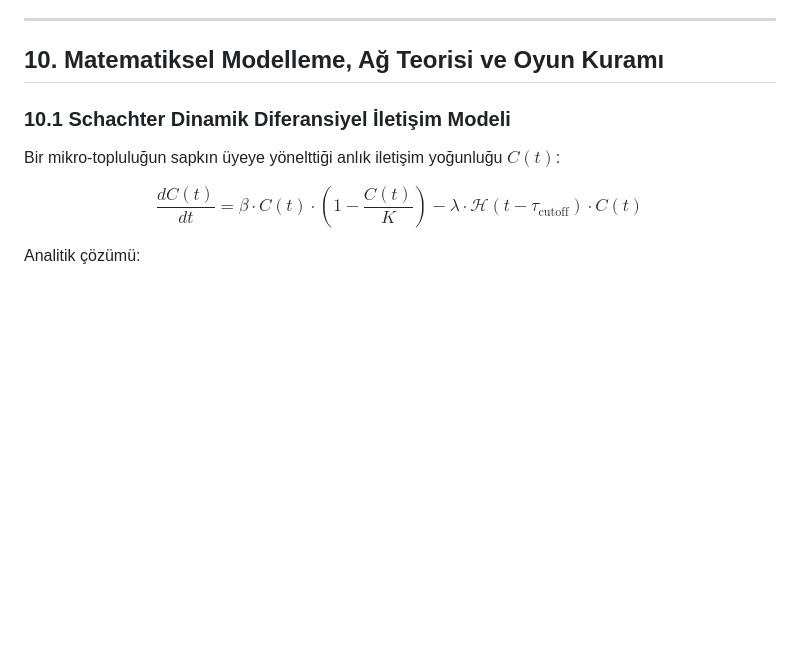
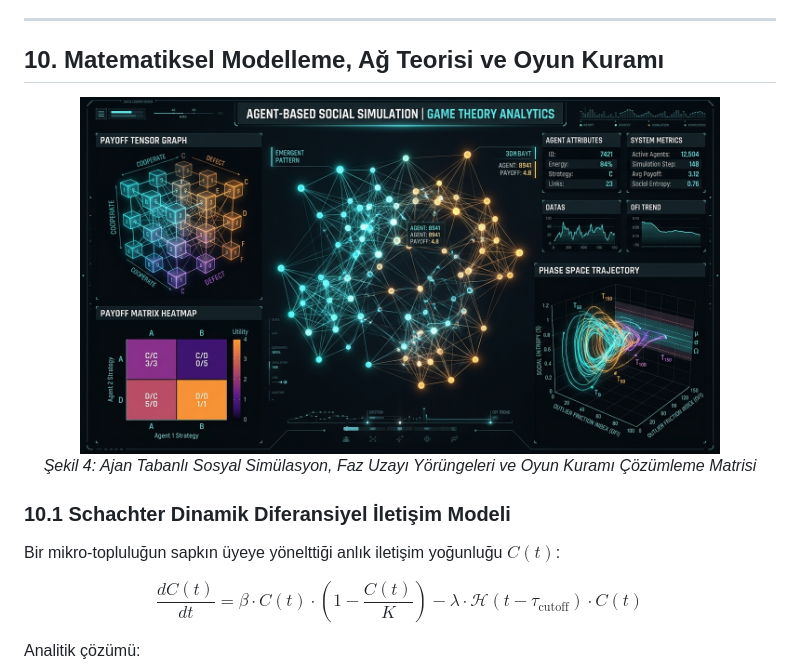
Before and after one commit to arch-yunus/the-outlier-friction, a Markdown page: README.md, the part around one of its changes. Rendered like a GitHub page; pictures changed too: assets/agent_simulation_matrix.jpg (added); blank space fills up the shorter version.

```diff
--- a/README.md
+++ b/README.md
@@ -253,6 +272,11 @@ Grup, bireyi sistematik olarak tecrit eder; birey bu duruma tepki gösterdiğind
 ---
 
 ## 10. Matematiksel Modelleme, Ağ Teorisi ve Oyun Kuramı
+
+<div align="center">
+  <img src="assets/agent_simulation_matrix.jpg" alt="Ajan Tabanlı Modelleme ve Oyun Kuramı Matrisi" width="85%" />
+  <p><em>Şekil 4: Ajan Tabanlı Sosyal Simülasyon, Faz Uzayı Yörüngeleri ve Oyun Kuramı Çözümleme Matrisi</em></p>
+</div>
 
 ### 10.1 Schachter Dinamik Diferansiyel İletişim Modeli
 Bir mikro-topluluğun sapkın üyeye yönelttiği anlık iletişim yoğunluğu $C(t)$:
```
Also changed, not shown: other parts of README.md (+19 -0 lines), README_EN.md (+24 -0 lines), assets/banner.jpg (added), assets/mimetic_scapegoat.jpg (added), assets/ostracism_dynamics.jpg (added), 1 other file.
